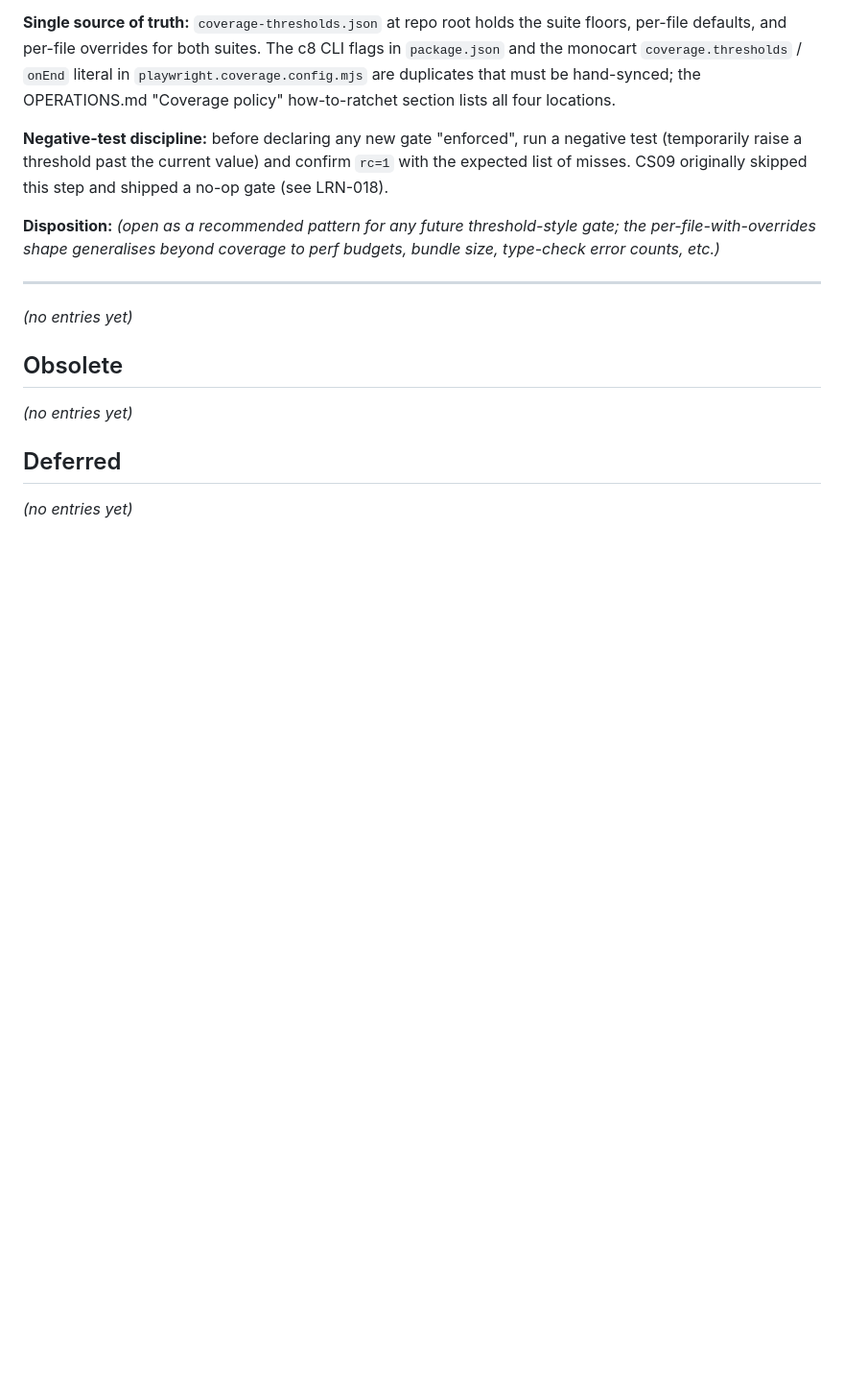
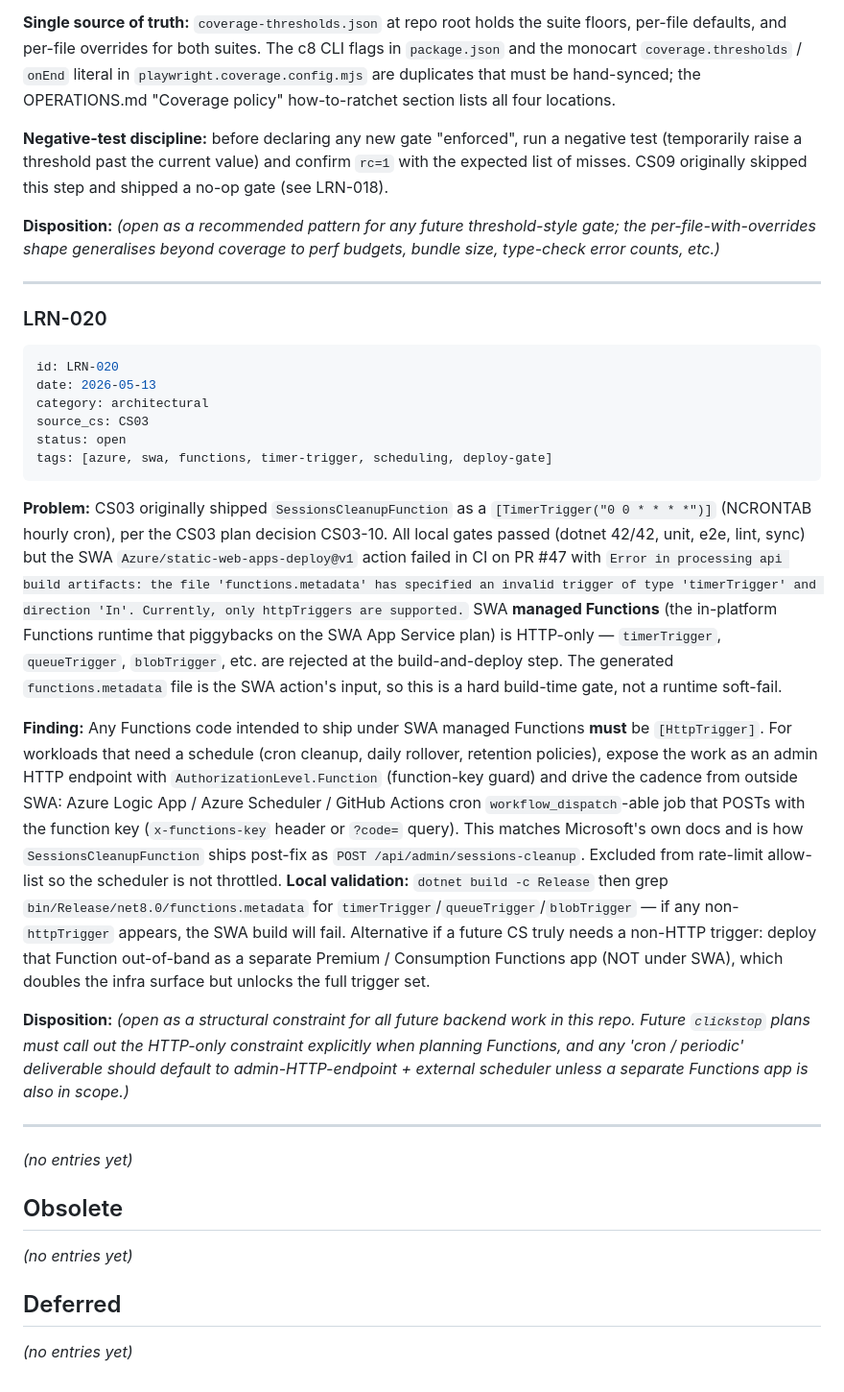
Before and after one commit to henrik-me/sub-invaders, a Markdown page: LEARNINGS.md, the part around the change. Shown at 96% size. GitHub-like rendering; blank space fills up the shorter version.

Commit message:
docs(cs03): LRN-020 — SWA managed Functions is HttpTrigger-only
Discovered when PR #47 build-and-deploy rejected the original

[TimerTrigger] SessionsCleanupFunction with 'Currently, only

httpTriggers are supported.' Documents the constraint (HTTP-only),

the recommended workaround pattern (admin HTTP endpoint with

AuthorizationLevel.Function + external scheduler), local validation

trick (grep functions.metadata for non-httpTrigger entries), and

the alternative (separate Functions app outside SWA) for any

future CS that genuinely needs queue/blob/timer triggers.

Co-authored-by: Copilot <223556219+Copilot@users.noreply.github.com>

````diff
--- a/LEARNINGS.md
+++ b/LEARNINGS.md
@@ -667,6 +667,55 @@ coverage to perf budgets, bundle size, type-check error counts, etc.)_
 
 ---
 
+### LRN-020
+
+```yaml
+id: LRN-020
+date: 2026-05-13
+category: architectural
+source_cs: CS03
+status: open
+tags: [azure, swa, functions, timer-trigger, scheduling, deploy-gate]
+```
+
+**Problem:** CS03 originally shipped `SessionsCleanupFunction` as a
+`[TimerTrigger("0 0 * * * *")]` (NCRONTAB hourly cron), per the CS03 plan
+decision CS03-10. All local gates passed (dotnet 42/42, unit, e2e, lint,
+sync) but the SWA `Azure/static-web-apps-deploy@v1` action failed in CI on
+PR #47 with `Error in processing api build artifacts: the file
+'functions.metadata' has specified an invalid trigger of type 'timerTrigger'
+and direction 'In'. Currently, only httpTriggers are supported.` SWA
+**managed Functions** (the in-platform Functions runtime that piggybacks
+on the SWA App Service plan) is HTTP-only — `timerTrigger`, `queueTrigger`,
+`blobTrigger`, etc. are rejected at the build-and-deploy step. The
+generated `functions.metadata` file is the SWA action's input, so this is
+a hard build-time gate, not a runtime soft-fail.
+
+**Finding:** Any Functions code intended to ship under SWA managed
+Functions **must** be `[HttpTrigger]`. For workloads that need a schedule
+(cron cleanup, daily rollover, retention policies), expose the work as an
+admin HTTP endpoint with `AuthorizationLevel.Function` (function-key
+guard) and drive the cadence from outside SWA: Azure Logic App / Azure
+Scheduler / GitHub Actions cron `workflow_dispatch`-able job that POSTs
+with the function key (`x-functions-key` header or `?code=` query). This
+matches Microsoft's own docs and is how `SessionsCleanupFunction` ships
+post-fix as `POST /api/admin/sessions-cleanup`. Excluded from rate-limit
+allow-list so the scheduler is not throttled. **Local validation:** `dotnet
+build -c Release` then grep `bin/Release/net8.0/functions.metadata` for
+`timerTrigger`/`queueTrigger`/`blobTrigger` — if any non-`httpTrigger`
+appears, the SWA build will fail. Alternative if a future CS truly needs
+a non-HTTP trigger: deploy that Function out-of-band as a separate
+Premium / Consumption Functions app (NOT under SWA), which doubles the
+infra surface but unlocks the full trigger set.
+
+**Disposition:** _(open as a structural constraint for all future
+backend work in this repo. Future `clickstop` plans must call out the
+HTTP-only constraint explicitly when planning Functions, and any 'cron /
+periodic' deliverable should default to admin-HTTP-endpoint + external
+scheduler unless a separate Functions app is also in scope.)_
+
+---
+
 _(no entries yet)_
 
 ## Obsolete
````
